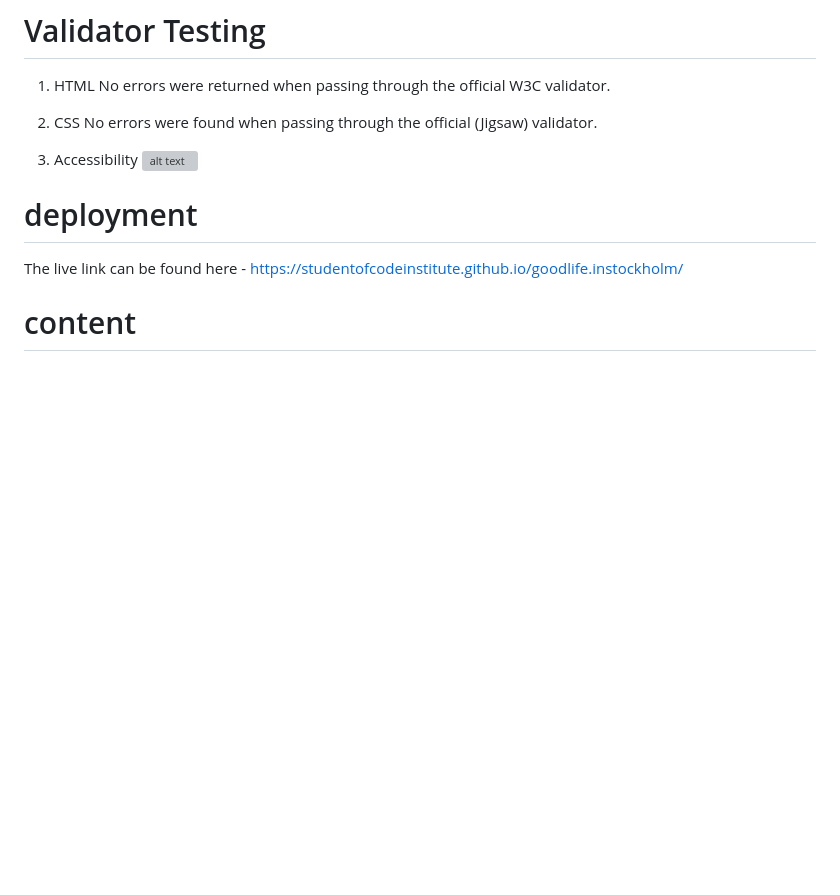
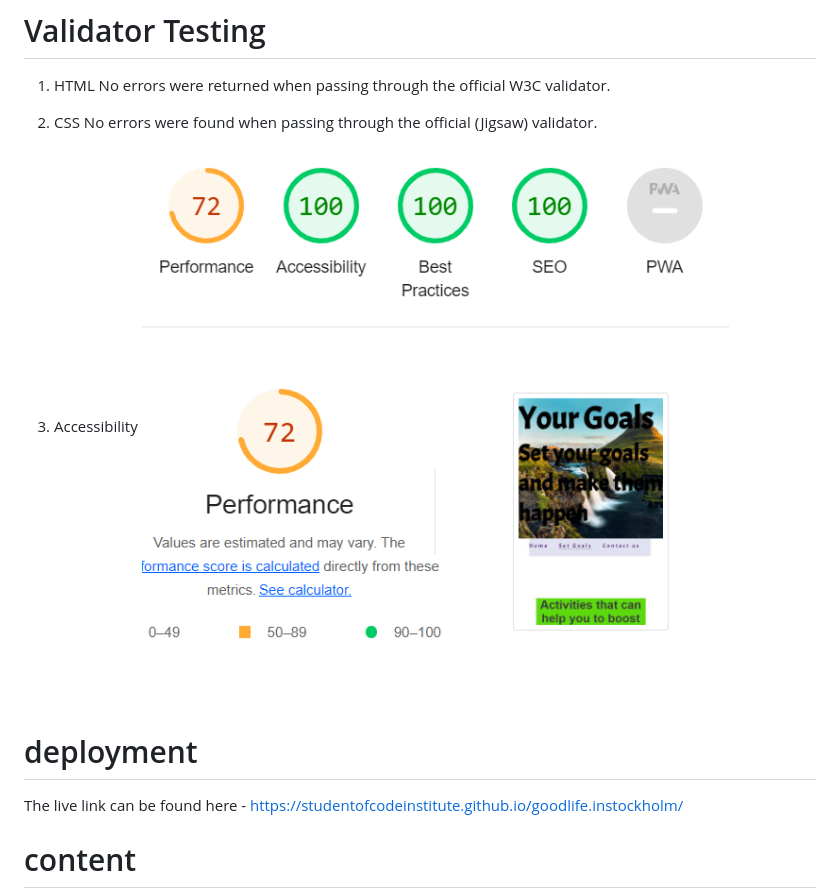
Before and after one commit to Studentofcodeinstitute/goodlife.instockholm, a Markdown page: README.md, the part around the change. Drawn GitHub-style; blank space fills up the shorter version; grey boxes are pictures that could not be loaded.

Commit message:
docs:add README.md file

```diff
--- a/README.md
+++ b/README.md
@@ -61,7 +61,7 @@ Second page contain;
    No errors were found when passing through the official (Jigsaw) validator.
 
 3. Accessibility
-   ![alt text]()
+   ![alt text](assets/images/Accessibility.png)
 
 # deployment
 
```
